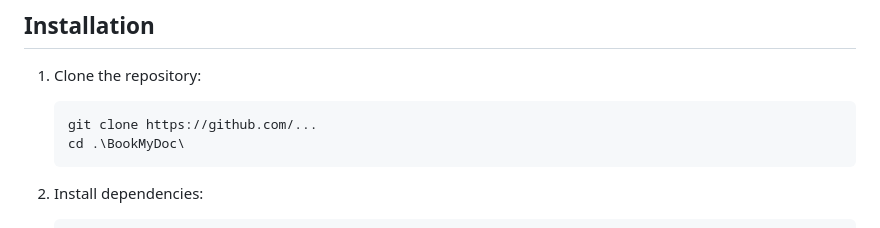
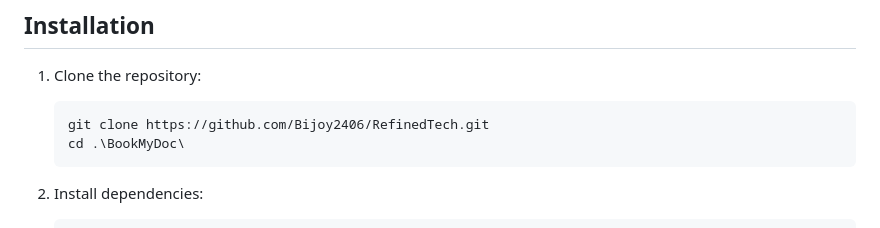
Before and after one commit to Bijoy2406/RefinedTech, a Markdown page: README.md, the part around the change. Drawn GitHub-style.

````diff
--- a/README.md
+++ b/README.md
@@ -128,7 +128,7 @@ Click Here: [RefinedTech](https://www.figma.com/design/Vamwe21bV0AiM5MHPnyMqK/Re
 1. Clone the repository:
 
    ```bash
-   git clone https://github.com/...
+   git clone https://github.com/Bijoy2406/RefinedTech.git
    cd .\BookMyDoc\
    ```
 2. Install dependencies:
````
